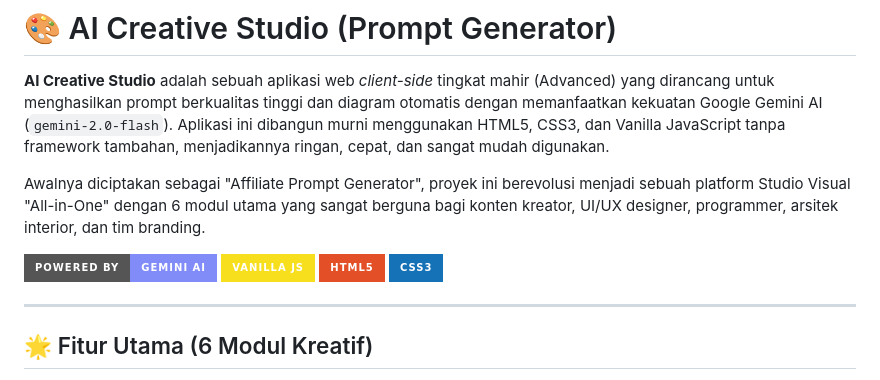
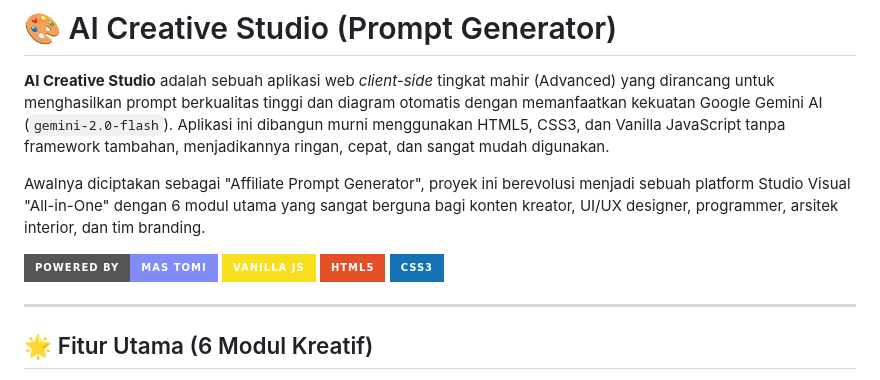
Before and after one commit to Tomi-012/Prompt-Generator, a Markdown page: README.md, the part around the change. Rendered like a GitHub page; badges without logos.

Commit message:
docs: use Powered by Mas Tomi badge

```diff
--- a/README.md
+++ b/README.md
@@ -4,7 +4,7 @@
 
 Awalnya diciptakan sebagai "Affiliate Prompt Generator", proyek ini berevolusi menjadi sebuah platform Studio Visual "All-in-One" dengan 6 modul utama yang sangat berguna bagi konten kreator, UI/UX designer, programmer, arsitek interior, dan tim branding.
 
-![AI Creative Studio Preview](https://img.shields.io/badge/Powered_by-Gemini_AI-818cf8?style=for-the-badge&logo=google) ![Vanilla JS](https://img.shields.io/badge/Vanilla_JS-F7DF1E?style=for-the-badge&logo=javascript&logoColor=black) ![HTML5](https://img.shields.io/badge/HTML5-E34F26?style=for-the-badge&logo=html5&logoColor=white) ![CSS3](https://img.shields.io/badge/CSS3-1572B6?style=for-the-badge&logo=css3&logoColor=white)
+![AI Creative Studio Preview](https://img.shields.io/badge/Powered_by-Mas_Tomi-818cf8?style=for-the-badge&logo=google) ![Vanilla JS](https://img.shields.io/badge/Vanilla_JS-F7DF1E?style=for-the-badge&logo=javascript&logoColor=black) ![HTML5](https://img.shields.io/badge/HTML5-E34F26?style=for-the-badge&logo=html5&logoColor=white) ![CSS3](https://img.shields.io/badge/CSS3-1572B6?style=for-the-badge&logo=css3&logoColor=white)
 
 ---
 
```
